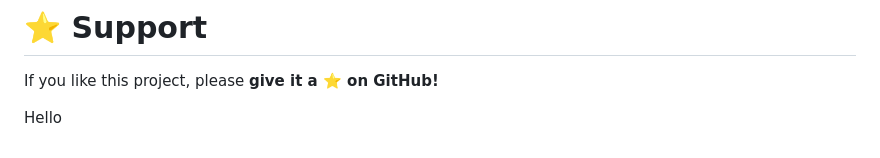
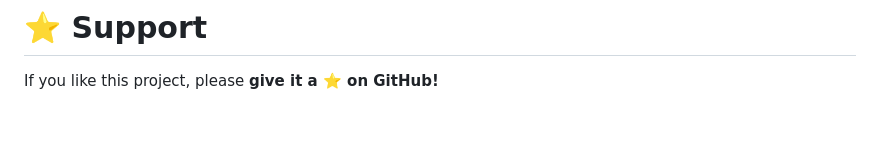
Before and after one commit to Rahmat-Ali-15/CozyNest, a Markdown page: README.md, the part around the change. Rendered like a GitHub page; blank space fills up the shorter version.

Commit message:
Remove unnecessary text from README

```diff
--- a/README.md
+++ b/README.md
@@ -155,5 +155,3 @@ Frontend Developer • UI/UX Enthusiast
 # ⭐ Support
 
 If you like this project, please **give it a ⭐ on GitHub!**
-
-Hello
```
